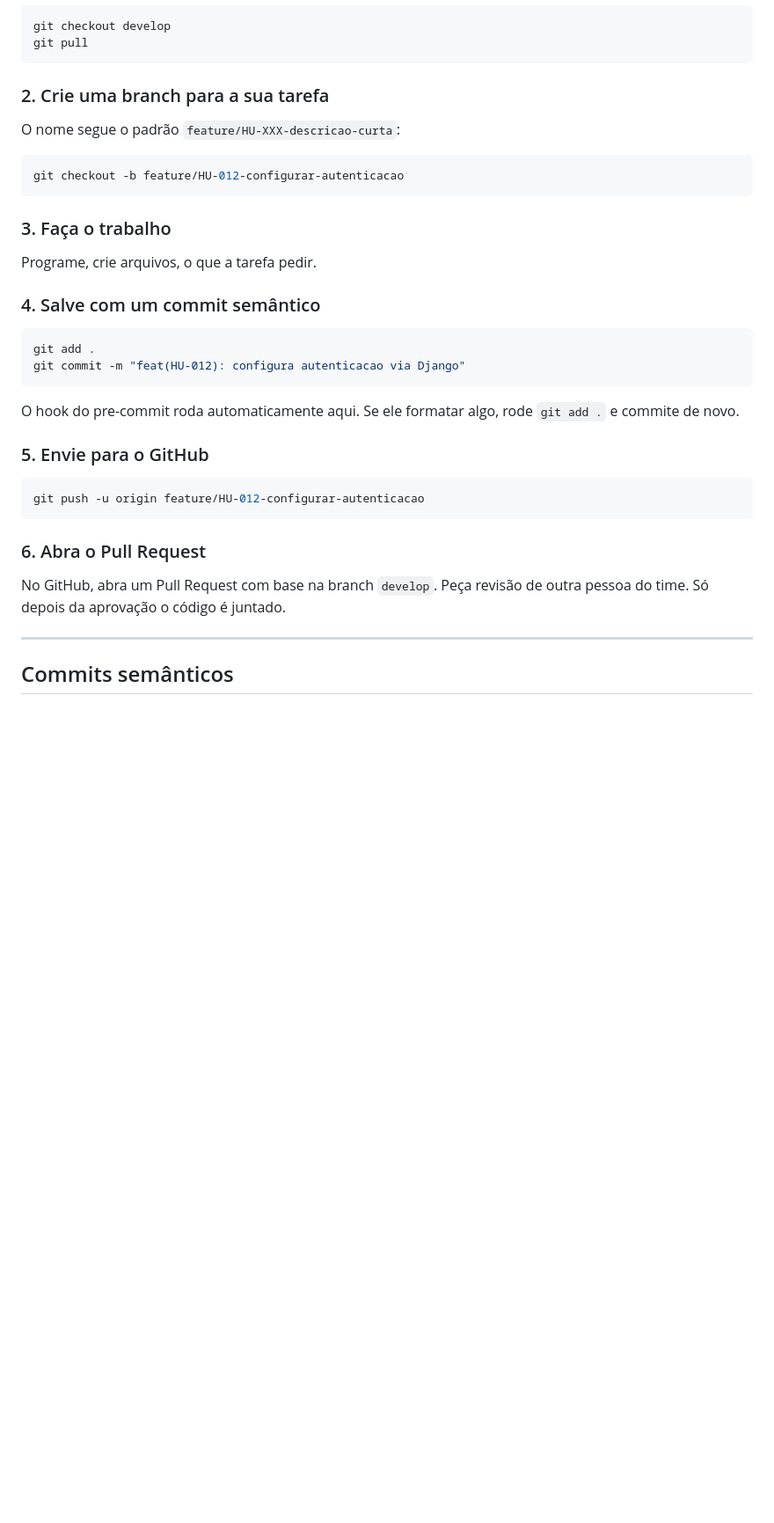
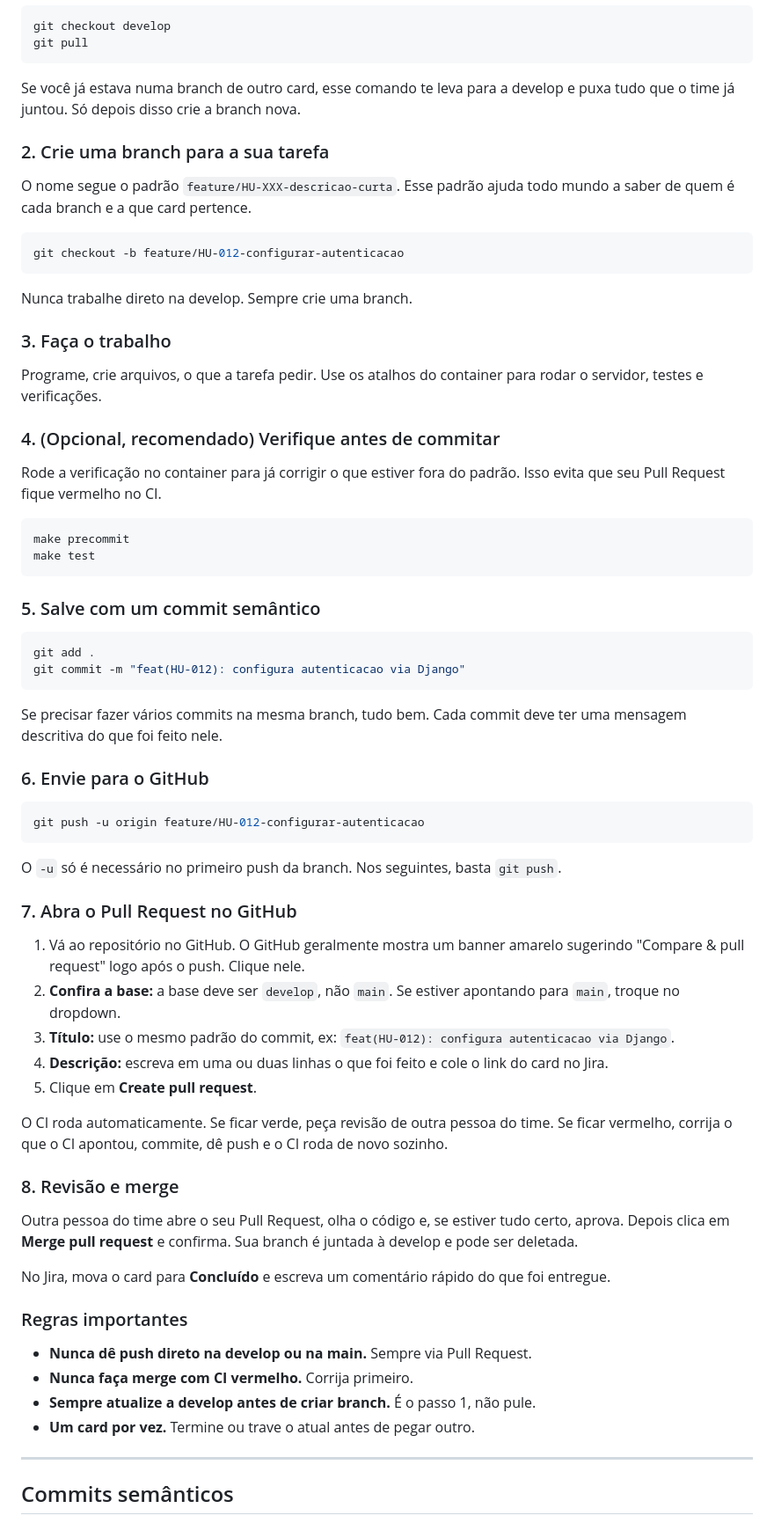
Before and after one commit to ricardo-rals/controle_catraca, a Markdown page: README.md, the part around one of its changes. Shown at 88% size. GitHub-like rendering; blank space fills up the shorter version.

````diff
--- a/README.md
+++ b/README.md
@@ -194,36 +196,70 @@ git checkout develop
 git pull
 ```
 
+Se você já estava numa branch de outro card, esse comando te leva para a develop e puxa tudo que o time já juntou. Só depois disso crie a branch nova.
+
 ### 2. Crie uma branch para a sua tarefa
 
-O nome segue o padrão `feature/HU-XXX-descricao-curta`:
+O nome segue o padrão `feature/HU-XXX-descricao-curta`. Esse padrão ajuda todo mundo a saber de quem é cada branch e a que card pertence.
 
 ```bash
 git checkout -b feature/HU-012-configurar-autenticacao
 ```
 
+Nunca trabalhe direto na develop. Sempre crie uma branch.
+
 ### 3. Faça o trabalho
 
-Programe, crie arquivos, o que a tarefa pedir.
+Programe, crie arquivos, o que a tarefa pedir. Use os atalhos do container para rodar o servidor, testes e verificações.
 
-### 4. Salve com um commit semântico
+### 4. (Opcional, recomendado) Verifique antes de commitar
+
+Rode a verificação no container para já corrigir o que estiver fora do padrão. Isso evita que seu Pull Request fique vermelho no CI.
+
+```bash
+make precommit
+make test
+```
+
+### 5. Salve com um commit semântico
 
 ```bash
 git add .
 git commit -m "feat(HU-012): configura autenticacao via Django"
 ```
 
-O hook do pre-commit roda automaticamente aqui. Se ele formatar algo, rode `git add .` e commite de novo.
+Se precisar fazer vários commits na mesma branch, tudo bem. Cada commit deve ter uma mensagem descritiva do que foi feito nele.
 
-### 5. Envie para o GitHub
+### 6. Envie para o GitHub
 
 ```bash
 git push -u origin feature/HU-012-configurar-autenticacao
 ```
 
-### 6. Abra o Pull Request
+O `-u` só é necessário no primeiro push da branch. Nos seguintes, basta `git push`.
 
-No GitHub, abra um Pull Request com base na branch `develop`. Peça revisão de outra pessoa do time. Só depois da aprovação o código é juntado.
+### 7. Abra o Pull Request no GitHub
+
+1. Vá ao repositório no GitHub. O GitHub geralmente mostra um banner amarelo sugerindo "Compare & pull request" logo após o push. Clique nele.
+2. **Confira a base:** a base deve ser `develop`, não `main`. Se estiver apontando para `main`, troque no dropdown.
+3. **Título:** use o mesmo padrão do commit, ex: `feat(HU-012): configura autenticacao via Django`.
+4. **Descrição:** escreva em uma ou duas linhas o que foi feito e cole o link do card no Jira.
+5. Clique em **Create pull request**.
+
+O CI roda automaticamente. Se ficar verde, peça revisão de outra pessoa do time. Se ficar vermelho, corrija o que o CI apontou, commite, dê push e o CI roda de novo sozinho.
+
+### 8. Revisão e merge
+
+Outra pessoa do time abre o seu Pull Request, olha o código e, se estiver tudo certo, aprova. Depois clica em **Merge pull request** e confirma. Sua branch é juntada à develop e pode ser deletada.
+
+No Jira, mova o card para **Concluído** e escreva um comentário rápido do que foi entregue.
+
+### Regras importantes
+
+- **Nunca dê push direto na develop ou na main.** Sempre via Pull Request.
+- **Nunca faça merge com CI vermelho.** Corrija primeiro.
+- **Sempre atualize a develop antes de criar branch.** É o passo 1, não pule.
+- **Um card por vez.** Termine ou trave o atual antes de pegar outro.
 
 ---
 
````
Also changed, not shown: other parts of README.md (+47 -30 lines).
